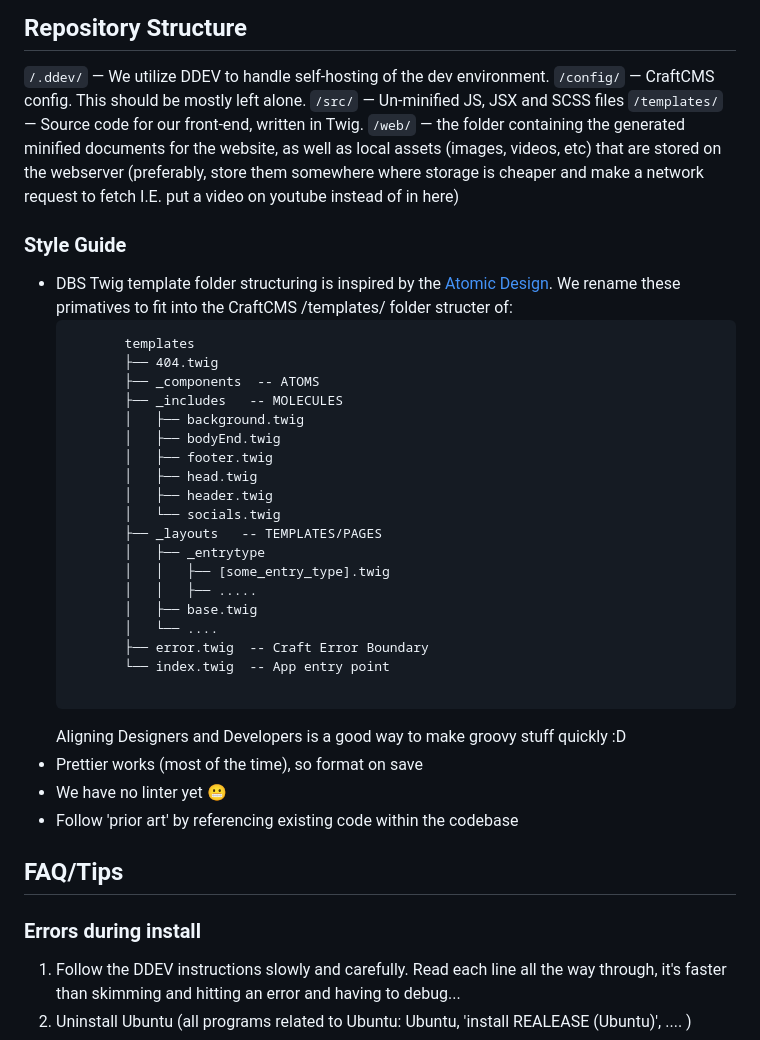
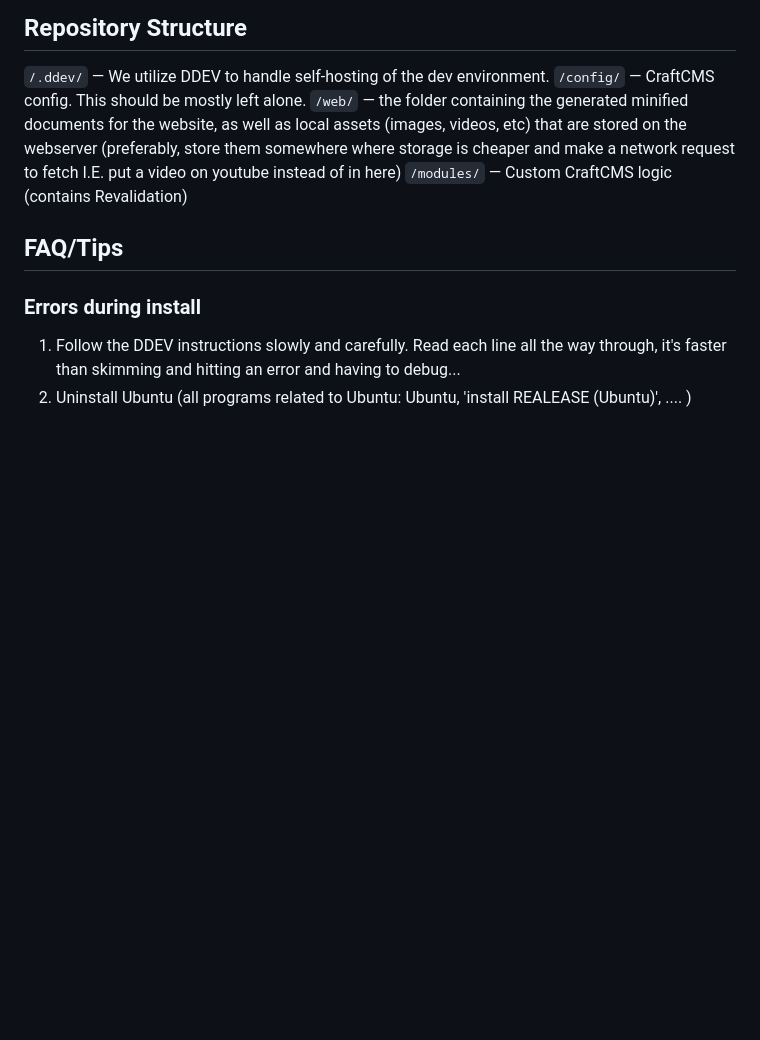
Before and after one commit to drivebrandstudio/Craft5, a Markdown page: README.md, the part around the change. GitHub-like rendering; blank space fills up the shorter version.

```diff
--- a/README.md
+++ b/README.md
@@ -58,38 +58,8 @@
 ## Repository Structure
    `/.ddev/` — We utilize DDEV to handle self-hosting of the dev environment. </br>
    `/config/` — CraftCMS config. This should be mostly left alone.    </br>
-   `/src/` — Un-minified JS, JSX and SCSS files </br>
-   `/templates/` — Source code for our front-end, written in Twig. </br>
    `/web/` — the folder containing the generated minified documents for the website, as well as local assets (images, videos, etc) that are stored on the webserver (preferably, store them somewhere where storage is cheaper and make a network request to fetch I.E. put a video on youtube instead of in here)
-
-
-### Style Guide
-   - DBS Twig template folder structuring is inspired by the [Atomic Design](https://bradfrost.com/blog/post/atomic-web-design/). We rename these primatives to fit into the CraftCMS /templates/ folder structer of:
-        <pre>
-            templates
-            ├── 404.twig
-            ├── _components  -- ATOMS
-            ├── _includes   -- MOLECULES
-            │   ├── background.twig
-            │   ├── bodyEnd.twig
-            │   ├── footer.twig
-            │   ├── head.twig
-            │   ├── header.twig
-            │   └── socials.twig
-            ├── _layouts   -- TEMPLATES/PAGES
-            │   ├── _entrytype
-            │   │   ├── [some_entry_type].twig
-            │   │   ├── .....
-            │   ├── base.twig
-            │   └── ....
-            ├── error.twig  -- Craft Error Boundary
-            └── index.twig  -- App entry point
-        </pre>
-        Aligning Designers and Developers is a good way to make groovy stuff quickly :D
-   - Prettier works (most of the time), so format on save
-   - We have no linter yet 😬
-   - Follow 'prior art' by referencing existing code within the codebase
-
+   `/modules/` — Custom CraftCMS logic (contains Revalidation)
 ## FAQ/Tips
 ### Errors during install
 1. Follow the DDEV instructions slowly and carefully. Read each line all the way through, it's faster than skimming and hitting an error and having to debug...
```
